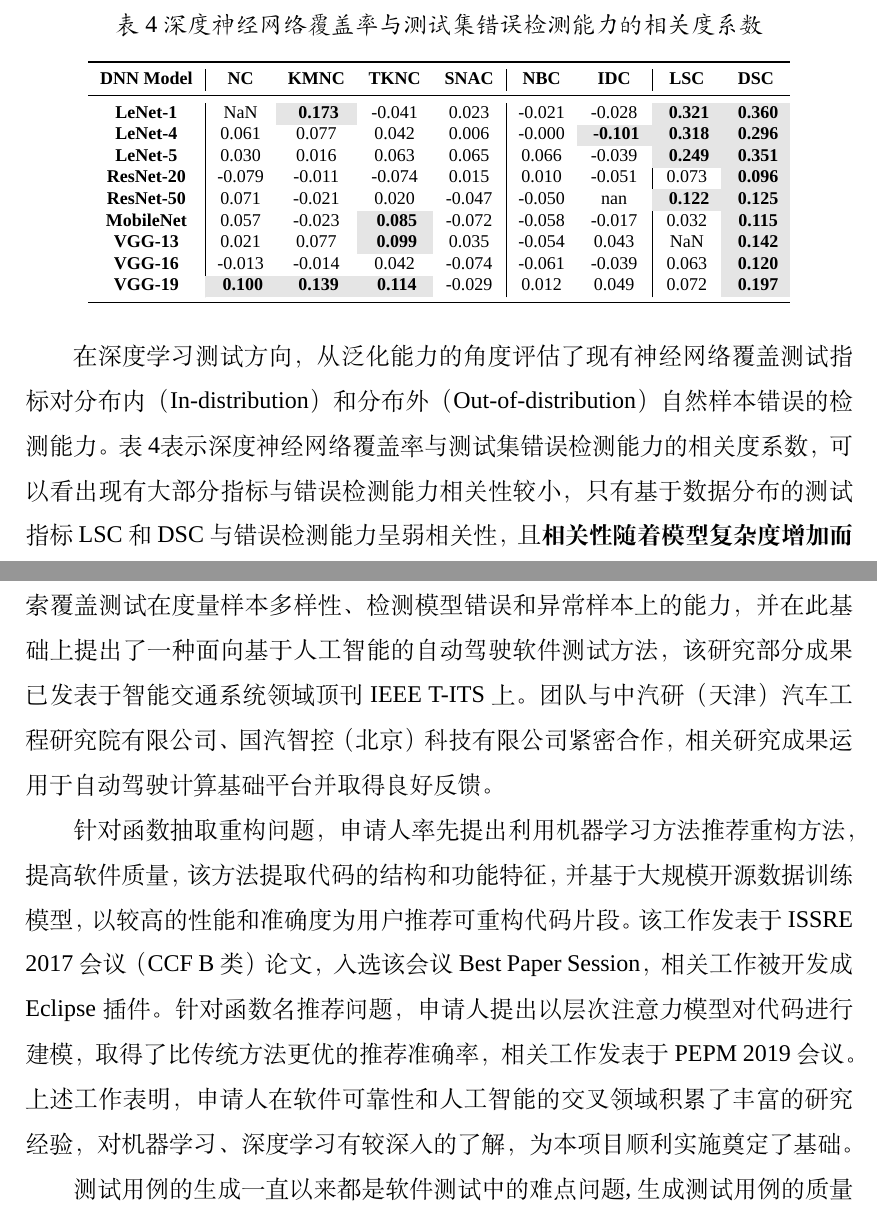
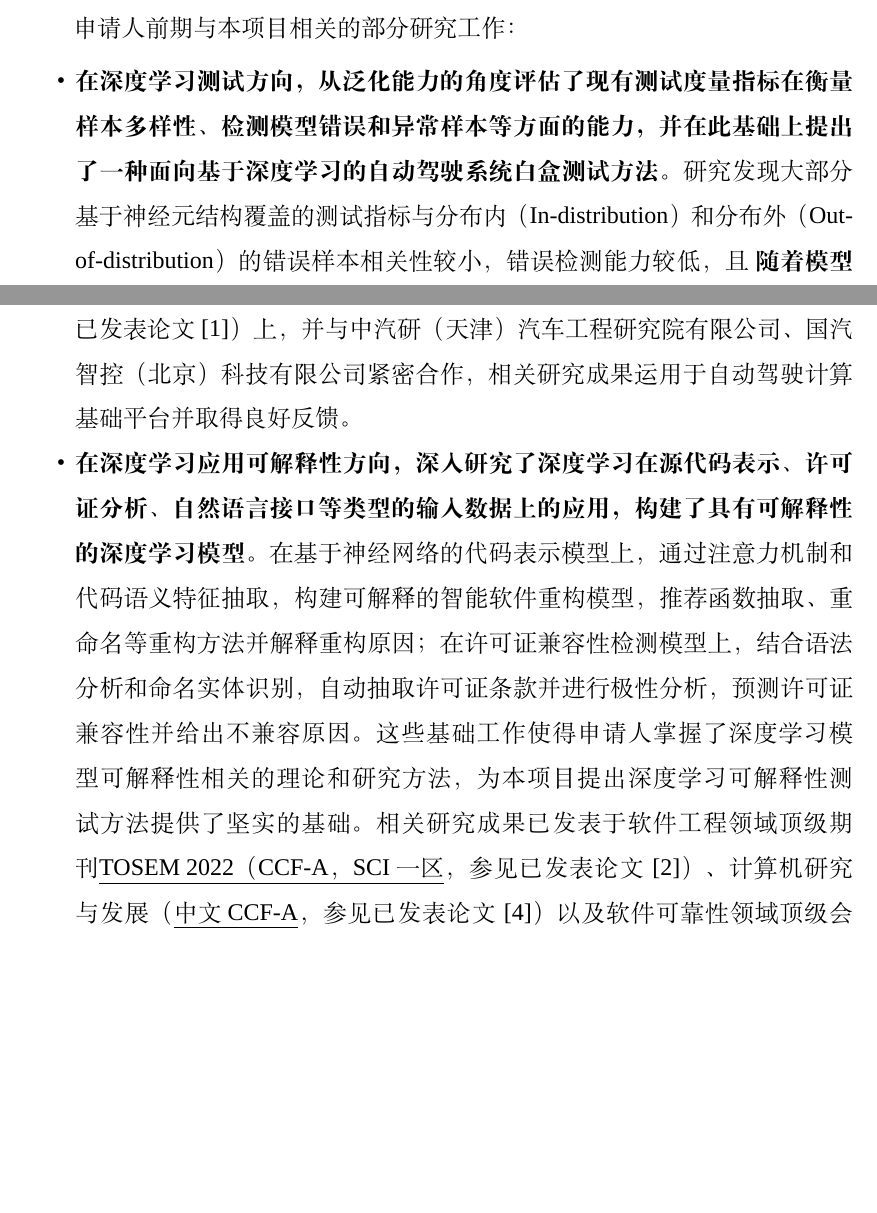
Before and after one commit to XuSihan/Proposal2022, a LaTeX document (proposal.tex): two parts of page 28 of 31, joined at a grey line, cut at the place of the change, the shorter picture padded with empty space. Compiled offline with XeLaTeX; a missing font is replaced by an installed copy or a similar font.

Commit message:
add yjjc

```diff
--- a/proposal.tex
+++ b/proposal.tex
@@ -118,35 +115,23 @@ GEMS，\textbf{以{\underline{第一作者}在软件可靠性领域旗舰会议I
 
 \subsection{部分相关研究工作}
 
-在深度学习测试方向，从泛化能力的角度评估了现有神经网络覆盖测试指标对分布内
-（In-distribution）和分布外（Out-of-distribution）自然样本错误的检测能
-力。\cref{tab:co_fault}表示深度神经网络覆盖率与测试集错误检测能力的相关度系数，
-可以看出现有大部分指标与错误检测能力相关性较小，只有基于数据分布的测试指标LSC和
-DSC与错误检测能力呈弱相关性，且\textbf{相关性随着模型复杂度增加而减
-小}。\cref{tab:test_prioritization}为基于现有测试覆盖指标进行测试用例优选的平均
-错误检测率，可以看出大部分基于神经元结构覆盖的测试指标在检测分布内样本时作用较
-小，只有
 
+申请人前期与本项目相关的部分研究工作：
 
-\begin{table}\footnotesize
-  \centering
-  \caption{深度神经网络覆盖率与测试集错误检测能力的相关度系数}
-  \label{tab:co_fault}
-  \begin{tabular}{c|cccc|cc|cc}
-    \toprule
-    \textbf{DNN Model}
-     &  \textbf{NC} & \textbf{KMNC} & \textbf{TKNC} & \textbf{SNAC} & \textbf{NBC} & \textbf{IDC} & \textbf{LSC} & \textbf{DSC} \\
-    \midrule
-    \textbf{LeNet-1} & {NaN} & \CC{20}\textbf{ 0.173} & -0.041 & 0.023 & -0.021 & -0.028 & \CC{20} \textbf{0.321} & \CC{20} \textbf{0.360}  \\
-    \textbf{LeNet-4} & 0.061 & 0.077 & 0.042 & 0.006 & -0.000 & \CC{20}\textbf{ -0.101} & \CC{20}\textbf{ 0.318} &   \CC{20} \textbf{0.296} \\
-    \textbf{LeNet-5} & 0.030 & 0.016 & 0.063 & 0.065 & 0.066 & -0.039 & \CC{20} \textbf{0.249} & \CC{20} \textbf{0.351}  \\
-    \textbf{ResNet-20} & -0.079 & -0.011 & -0.074 & 0.015 & 0.010 & -0.051 & 0.073 & \CC{20} \textbf{0.096}    \\
-    \textbf{ResNet-50} & 0.071 & -0.021 & 0.020 & -0.047 & -0.050 & nan & \CC{20} \textbf{0.122} & \CC{20} \textbf{0.125}  \\
-    \textbf{MobileNet} & 0.057 & -0.023 & \CC{20} \textbf{0.085} & -0.072 & -0.058 & -0.017 & 0.032 & \CC{20} \textbf{0.115} \\
-    \textbf{VGG-13} & 0.021 & 0.077 & \CC{20} \textbf{0.099} & 0.035 & -0.054 & 0.043 & NaN & \CC{20} \textbf{0.142} \\
-    \textbf{VGG-16} & -0.013 & -0.014 & 0.042 & -0.074 & -0.061 & -0.039 & 0.063 & \CC{20} \textbf{0.120}  \\
-    \textbf{VGG-19} & \CC{20} \textbf{0.100} & \CC{20}\textbf{ 0.139} & \CC{20} \textbf{0.114} & -0.029 & 0.012 & 0.049 & 0.072 & \CC{20} \textbf{0.197} \\
-    \bottomrule
-  \end{tabular}
-\end{table}
+\begin{itemize}
+  \item \textbf{在深度学习测试方向，从泛化能力的角度评估了现有测试度量指标在衡量样本多样性、检测模型错误和异常样本等方面
+          的能力，并在此基础上提出了一种面向基于深度学习的自动驾驶系统白盒测试方法}。研究发现大部分基于神经元结构覆盖的
+        测试指标与分布内（In-distribution）和分布外（Out-of-distribution）的错误样本相关性较小，错误检测能力较低，且
+        \textbf{随着模型复杂度的增加，测试度量指标的错误检测能力明显降低，而测试消耗的时间和空间资源显著增加}。在此基
+        础上提出了基于数据分布差异的深度学习模型白盒测试方法，生成与训练数据分布差异大、错误检测能力强、规模相对较小的
+        测试数据集。该基础工作推动了本项目在深度学习测试方向的开展与实施，部分成果已发表于国际顶级期刊\underline{T-ITS
+          2021（SCI一区}，参见已发表论文[1]）上，并与中汽研（天津）汽车工程研究院有限公司、国汽智控（北京）科技有限公司
+        紧密合作，相关研究成果运用于自动驾驶计算基础平台并取得良好反馈。
 
+  \item \textbf{在深度学习应用可解释性方向，深入研究了深度学习在源代码表示、许可证分析、自然语言接口等类型的输入数据上的
+          应用，构建了具有可解释性的深度学习模型。}在基于神经网络的代码表示模型上，通过注意力机制和代码语义特征抽取，构
+        建可解释的智能软件重构模型，推荐函数抽取、重命名等重构方法并解释重构原因；在许可证兼容性检测模型上，结合语法分
+        析和命名实体识别，自动抽取许可证条款并进行极性分析，预测许可证兼容性并给出不兼容原因。这些基础工作使得申请人掌
+        握了深度学习模型可解释性相关的理论和研究方法，为本项目提出深度学习可解释性测试方法提供了坚实的基础。相关研究成
+        果已发表于软件工程领域顶级期刊\underline{TOSEM 2022（CCF-A，SCI一区}，参见已发表论文[2]）、计算机研究与发展
+        （\underline{中文CCF-A}，参见已发表论文[4]）以及软件可靠性领域顶级会议\underline{ISSRE 2017（CCF-B}，参见已发
@@ -164 +139,0 @@ DSC与错误检测能力呈弱相关性，且\textbf{相关性随着模型复杂
-      & & \textbf{NC} & \textbf{KMNC} & \textbf{TKNC} & \textbf{SNAC} & \textbf{NBC} & \textbf{IDC} & \textbf{LSA} & \textbf{DSA} & \textbf{SOCP} & \textbf{DG.} \\
@@ -191,16 +139,0 @@ DSC与错误检测能力呈弱相关性，且\textbf{相关性随着模型复杂
-义，在评估现有的神经网络覆盖测试指标的基础上，首次探索覆盖测试在度量样本多样性、
-检测模型错误和异常样本上的能力，并在此基础上提出了一种面向基于人工智能的自动驾驶
-软件测试方法，该研究部分成果已发表于智能交通系统领域顶刊IEEE T-ITS上。团队与中汽
-研（天津）汽车工程研究院有限公司、国汽智控（北京）科技有限公司紧密合作，相关研究
-成果运用于自动驾驶计算基础平台并取得良好反馈。
-
-针对函数抽取重构问题，申请人率先提出利用机器学习方法推荐重构方法，提高
-软件质量，该方法提取代码的结构和功能特征，并基于大规模开源数据训练模型，以较高的
-性能和准确度为用户推荐可重构代码片段。该工作发表于ISSRE 2017会议（CCF B类）论
-文，入选该会议Best Paper Session，相关工作被开发成Eclipse插件。针对函数名推荐问
-题，申请人提出以层次注意力模型对代码进行建模，取得了比传统方法更优的推荐准确率，
-相关工作发表于PEPM 2019会议。上述工作表明，申请人在软件可靠性和人工智能的交叉领
-域积累了丰富的研究经验，对机器学习、深度学习有较深入的了解，为本项目顺利实施奠定
-了基础。
-
-测试用例的生成一直以来都是软件测试中的难点问题,生成测试用例的质量对漏洞检测的准
```
Also changed, not shown: proposal.tex (71 more changed lines).
